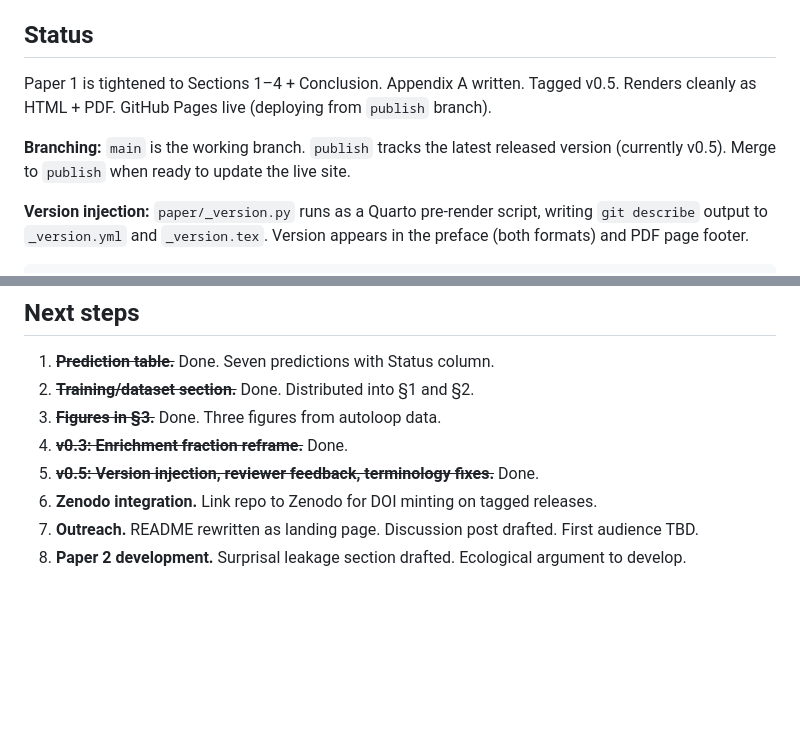
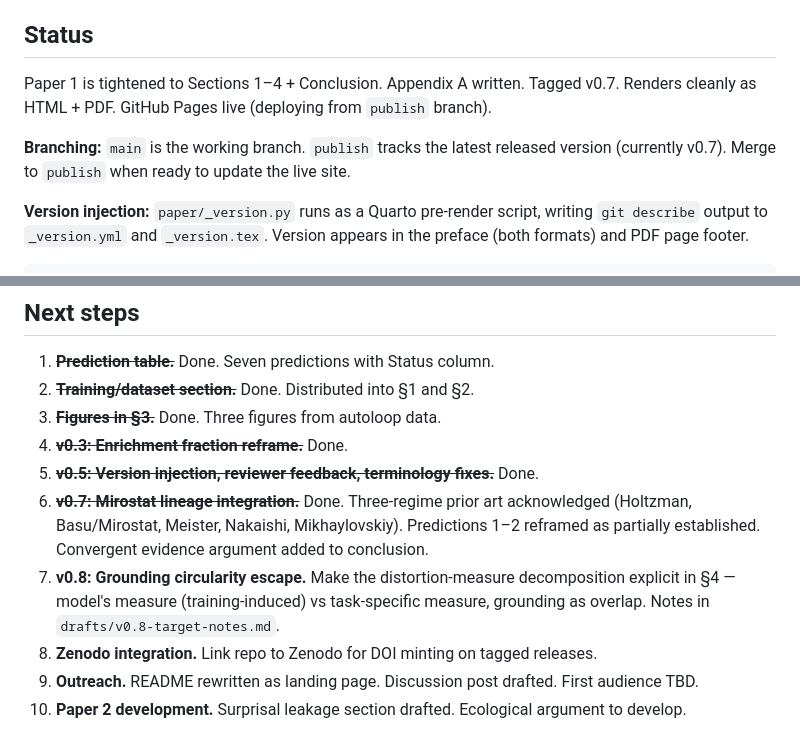
Before and after one commit to ddisisto/integration-framework, a Markdown page: CLAUDE.md, 2 parts joined by grey strips. Rendered like a GitHub page; blank space fills up the shorter version.

Commit message:
Update CLAUDE.md for v0.7: status, next steps, v0.8 target
Co-Authored-By: Claude Opus 4.6 (1M context) <noreply@anthropic.com>

```diff
--- a/CLAUDE.md
+++ b/CLAUDE.md
@@ -8,9 +8,9 @@ Ecological implications (feedback loops, silent flattening, surprisal leakage, c
 
 ## Status
 
-Paper 1 is tightened to Sections 1–4 + Conclusion. Appendix A written. Tagged v0.5. Renders cleanly as HTML + PDF. GitHub Pages live (deploying from `publish` branch).
+Paper 1 is tightened to Sections 1–4 + Conclusion. Appendix A written. Tagged v0.7. Renders cleanly as HTML + PDF. GitHub Pages live (deploying from `publish` branch).
 
-**Branching:** `main` is the working branch. `publish` tracks the latest released version (currently v0.5). Merge to `publish` when ready to update the live site.
+**Branching:** `main` is the working branch. `publish` tracks the latest released version (currently v0.7). Merge to `publish` when ready to update the live site.
 
 **Version injection:** `paper/_version.py` runs as a Quarto pre-render script, writing `git describe` output to `_version.yml` and `_version.tex`. Version appears in the preface (both formats) and PDF page footer.
 
@@ -97,6 +97,8 @@ These have no clear precedent in the literature. Present as contributions, not e
 3. ~~**Figures in §3.**~~ Done. Three figures from autoloop data.
 4. ~~**v0.3: Enrichment fraction reframe.**~~ Done.
 5. ~~**v0.5: Version injection, reviewer feedback, terminology fixes.**~~ Done.
-6. **Zenodo integration.** Link repo to Zenodo for DOI minting on tagged releases.
-7. **Outreach.** README rewritten as landing page. Discussion post drafted. First audience TBD.
-8. **Paper 2 development.** Surprisal leakage section drafted. Ecological argument to develop.
+6. ~~**v0.7: Mirostat lineage integration.**~~ Done. Three-regime prior art acknowledged (Holtzman, Basu/Mirostat, Meister, Nakaishi, Mikhaylovskiy). Predictions 1–2 reframed as partially established. Convergent evidence argument added to conclusion.
+7. **v0.8: Grounding circularity escape.** Make the distortion-measure decomposition explicit in §4 — model's measure (training-induced) vs task-specific measure, grounding as overlap. Notes in `drafts/v0.8-target-notes.md`.
+8. **Zenodo integration.** Link repo to Zenodo for DOI minting on tagged releases.
+9. **Outreach.** README rewritten as landing page. Discussion post drafted. First audience TBD.
+10. **Paper 2 development.** Surprisal leakage section drafted. Ecological argument to develop.
```
